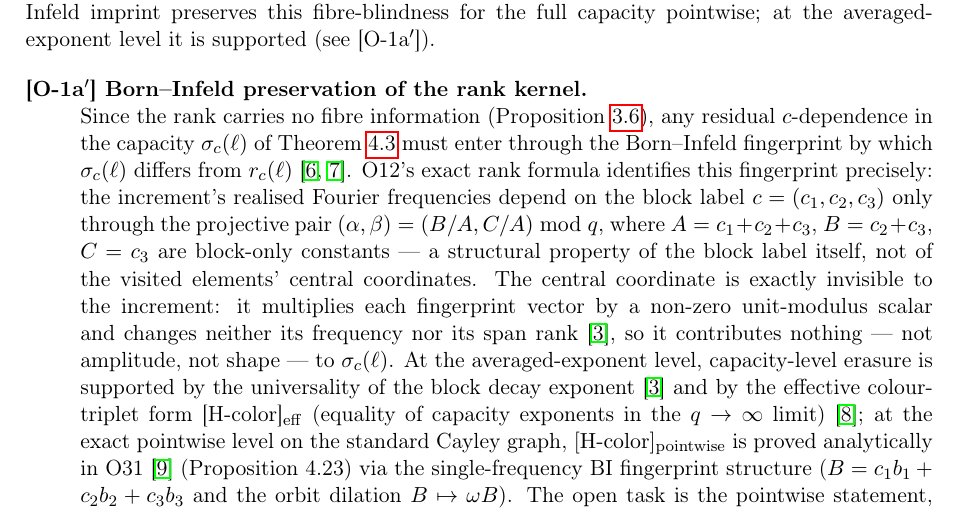
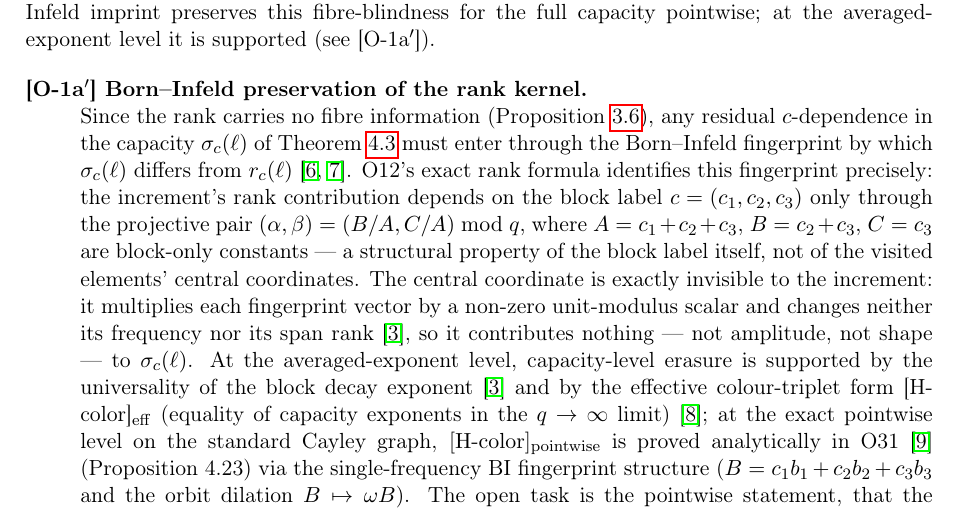
Before and after one commit to Cosmochrony/fibre-erasure, a LaTeX paper (tex/FibreErasure.tex): part of page 15 of 18, cut so that both start at the same text. Compiled offline with pdfLaTeX.

Commit message:
Precision fix: O12 proves the rank contribution, not the literal frequency set, depends on c only through (alpha,beta)
The realised Fourier frequency SET scales by A and differs between blocks sharing (alpha,beta);
only its CARDINALITY (the rank/dimension contribution) is (alpha,beta)-only, per O12's Proposition.

```diff
--- a/tex/FibreErasure.tex
+++ b/tex/FibreErasure.tex
@@ -1001,8 +1001,8 @@ Since the rank carries no fibre information (Proposition~\ref{prop:rank-suff}),
 any residual $c$-dependence in the capacity $\sigma_c(\ell)$ of Theorem~\ref{thm:erasure}
 must enter through the Born--Infeld fingerprint by which $\sigma_c(\ell)$ differs from
 $r_c(\ell)$~\cite{Beau2026a1,Beau2026a2}.
-O12's exact rank formula identifies this fingerprint precisely: the increment's realised Fourier
-frequencies depend on the block label $c=(c_1,c_2,c_3)$ only through the projective pair
+O12's exact rank formula identifies this fingerprint precisely: the increment's rank contribution
+depends on the block label $c=(c_1,c_2,c_3)$ only through the projective pair
 $(\alpha,\beta)=(B/A,C/A) \bmod q$, where $A=c_1+c_2+c_3$, $B=c_2+c_3$, $C=c_3$ are block-only
 constants --- a structural property of the block label itself, not of the visited elements'
 central coordinates.
```
